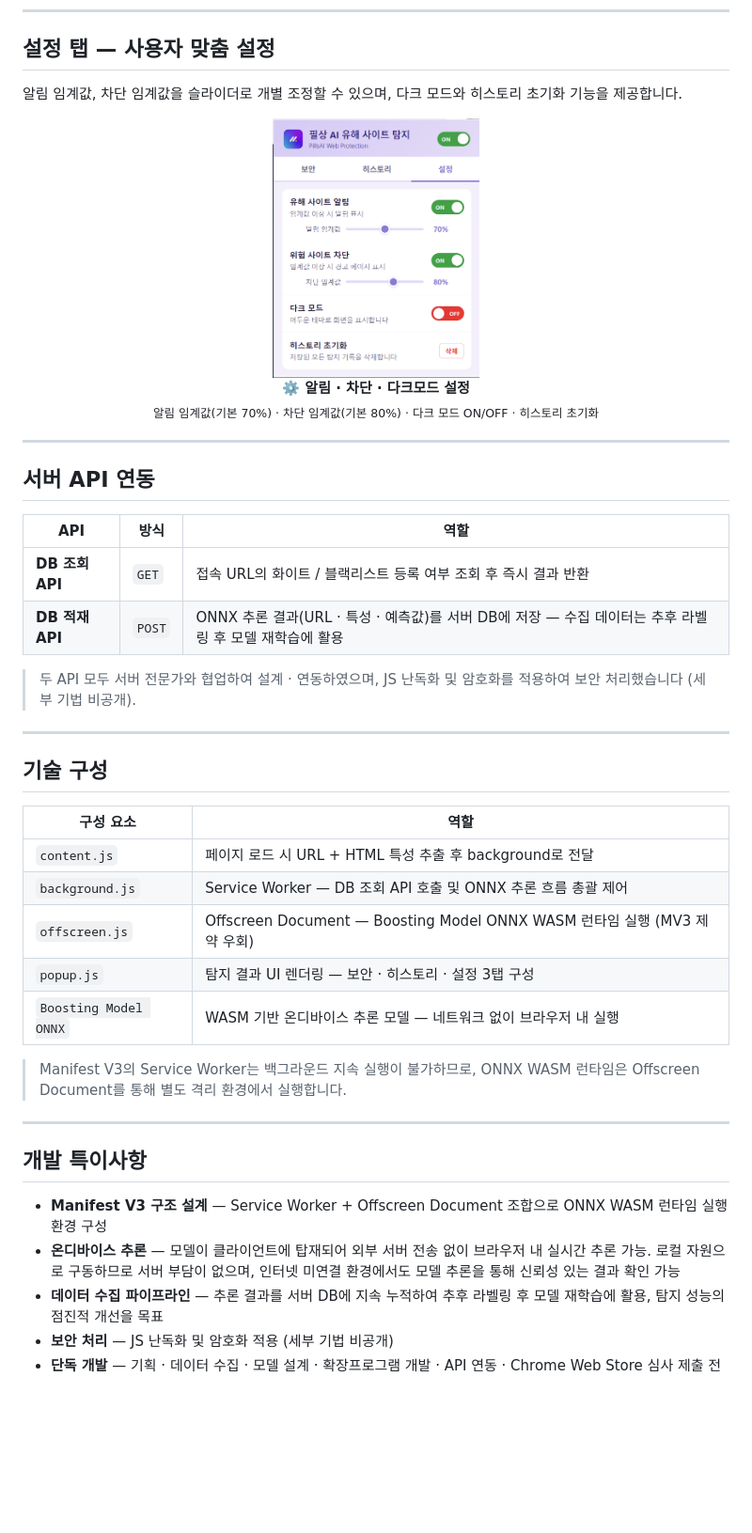
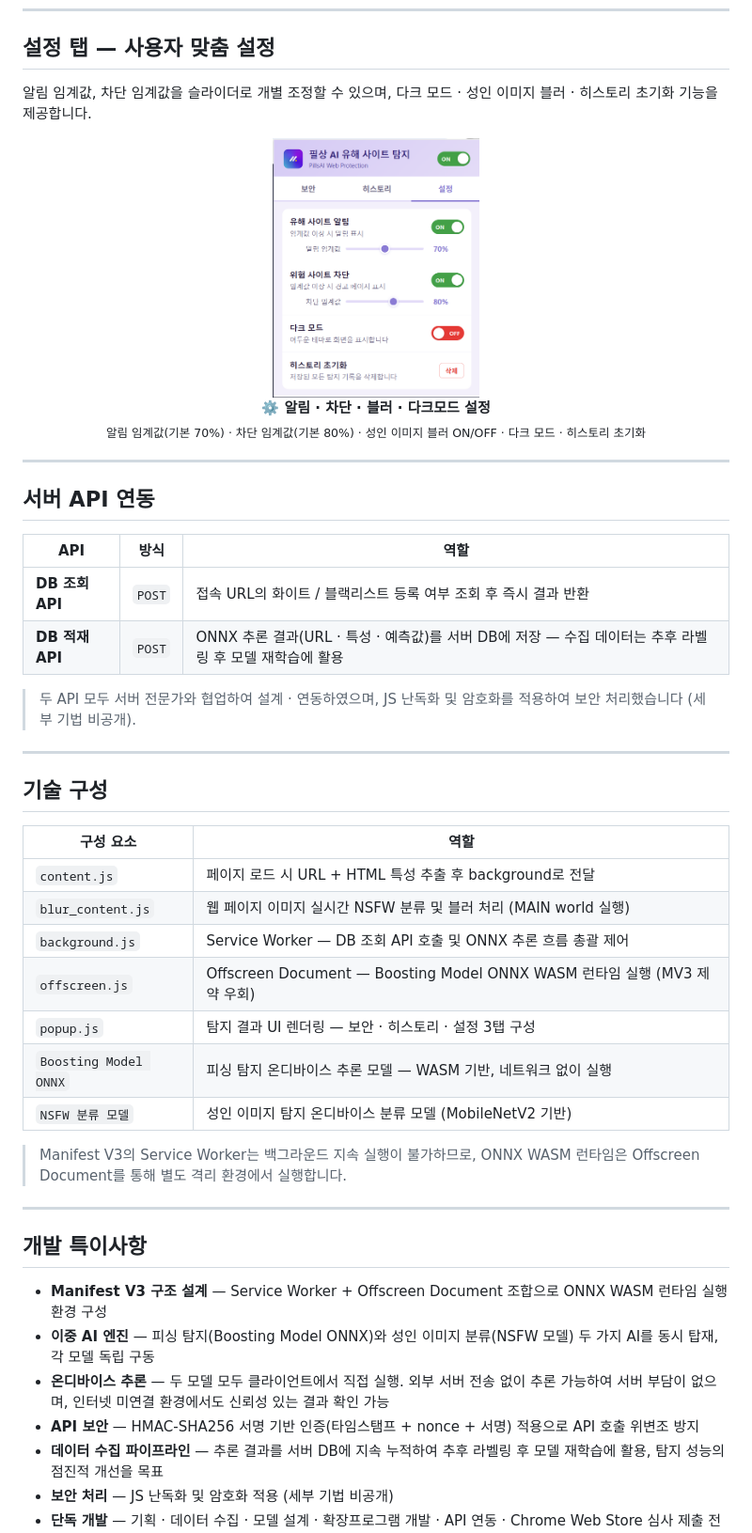
Before and after one commit to hazzyAI/pillsang-chrome-extension, a Markdown page: README.md, the part around one of its changes. Shown at 94% size. GitHub-like rendering; blank space fills up the shorter version.

```diff
--- a/README.md
+++ b/README.md
@@ -102,12 +117,12 @@
 
 ## 설정 탭 — 사용자 맞춤 설정
 
-알림 임계값, 차단 임계값을 슬라이더로 개별 조정할 수 있으며, 다크 모드와 히스토리 초기화 기능을 제공합니다.
+알림 임계값, 차단 임계값을 슬라이더로 개별 조정할 수 있으며, 다크 모드 · 성인 이미지 블러 · 히스토리 초기화 기능을 제공합니다.
 
 <div align="center">
 <img src="assets/screenshots/11.png" width="220"><br>
-<b>⚙️ 알림 · 차단 · 다크모드 설정</b><br>
-<sub>알림 임계값(기본 70%) · 차단 임계값(기본 80%) · 다크 모드 ON/OFF · 히스토리 초기화</sub>
+<b>⚙️ 알림 · 차단 · 블러 · 다크모드 설정</b><br>
+<sub>알림 임계값(기본 70%) · 차단 임계값(기본 80%) · 성인 이미지 블러 ON/OFF · 다크 모드 · 히스토리 초기화</sub>
 </div>
 
 ---
@@ -116,7 +131,7 @@
 
 | API | 방식 | 역할 |
 |-----|------|------|
-| **DB 조회 API** | `GET` | 접속 URL의 화이트 / 블랙리스트 등록 여부 조회 후 즉시 결과 반환 |
+| **DB 조회 API** | `POST` | 접속 URL의 화이트 / 블랙리스트 등록 여부 조회 후 즉시 결과 반환 |
 | **DB 적재 API** | `POST` | ONNX 추론 결과(URL · 특성 · 예측값)를 서버 DB에 저장 — 수집 데이터는 추후 라벨링 후 모델 재학습에 활용 |
 
 > 두 API 모두 서버 전문가와 협업하여 설계 · 연동하였으며, JS 난독화 및 암호화를 적용하여 보안 처리했습니다 (세부 기법 비공개).
@@ -128,10 +143,12 @@
 | 구성 요소 | 역할 |
 |-----------|------|
 | `content.js` | 페이지 로드 시 URL + HTML 특성 추출 후 background로 전달 |
+| `blur_content.js` | 웹 페이지 이미지 실시간 NSFW 분류 및 블러 처리 (MAIN world 실행) |
 | `background.js` | Service Worker — DB 조회 API 호출 및 ONNX 추론 흐름 총괄 제어 |
 | `offscreen.js` | Offscreen Document — Boosting Model ONNX WASM 런타임 실행 (MV3 제약 우회) |
 | `popup.js` | 탐지 결과 UI 렌더링 — 보안 · 히스토리 · 설정 3탭 구성 |
-| `Boosting Model ONNX` | WASM 기반 온디바이스 추론 모델 — 네트워크 없이 브라우저 내 실행 |
+| `Boosting Model ONNX` | 피싱 탐지 온디바이스 추론 모델 — WASM 기반, 네트워크 없이 실행 |
+| `NSFW 분류 모델` | 성인 이미지 탐지 온디바이스 분류 모델 (MobileNetV2 기반) |
 
 > Manifest V3의 Service Worker는 백그라운드 지속 실행이 불가하므로, ONNX WASM 런타임은 Offscreen Document를 통해 별도 격리 환경에서 실행합니다.
 
@@ -140,7 +157,9 @@
 ## 개발 특이사항
 
 - **Manifest V3 구조 설계** — Service Worker + Offscreen Document 조합으로 ONNX WASM 런타임 실행 환경 구성
-- **온디바이스 추론** — 모델이 클라이언트에 탑재되어 외부 서버 전송 없이 브라우저 내 실시간 추론 가능. 로컬 자원으로 구동하므로 서버 부담이 없으며, 인터넷 미연결 환경에서도 모델 추론을 통해 신뢰성 있는 결과 확인 가능
+- **이중 AI 엔진** — 피싱 탐지(Boosting Model ONNX)와 성인 이미지 분류(NSFW 모델) 두 가지 AI를 동시 탑재, 각 모델 독립 구동
+- **온디바이스 추론** — 두 모델 모두 클라이언트에서 직접 실행. 외부 서버 전송 없이 추론 가능하여 서버 부담이 없으며, 인터넷 미연결 환경에서도 신뢰성 있는 결과 확인 가능
+- **API 보안** — HMAC-SHA256 서명 기반 인증(타임스탬프 + nonce + 서명) 적용으로 API 호출 위변조 방지
 - **데이터 수집 파이프라인** — 추론 결과를 서버 DB에 지속 누적하여 추후 라벨링 후 모델 재학습에 활용, 탐지 성능의 점진적 개선을 목표
 - **보안 처리** — JS 난독화 및 암호화 적용 (세부 기법 비공개)
 - **단독 개발** — 기획 · 데이터 수집 · 모델 설계 · 확장프로그램 개발 · API 연동 · Chrome Web Store 심사 제출 전 과정 수행
```
Also changed, not shown: other parts of README.md (+19 -4 lines).
